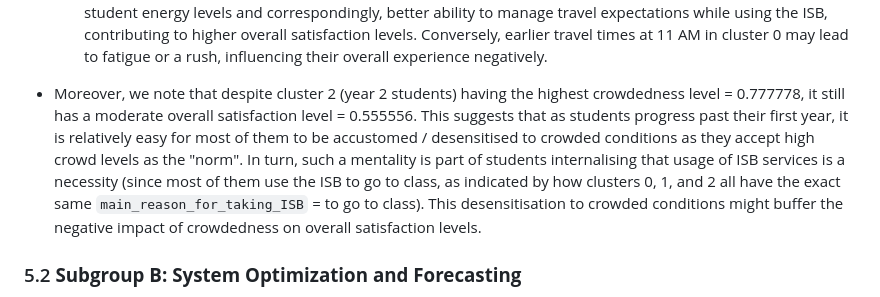
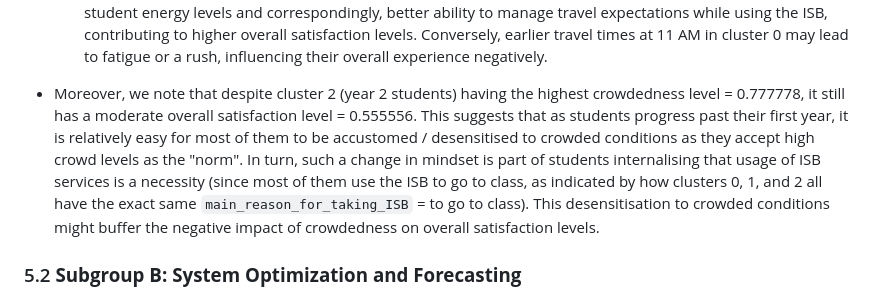
Before and after one commit to chiabingxuan/DSA3101-Group-Project, a Markdown page: README.md, the part around the change. Drawn GitHub-style.

Commit message:
Finalised Intepretation of K-Prototypes Model

```diff
--- a/README.md
+++ b/README.md
@@ -542,7 +542,7 @@ safety level = 0.66667, and comfort level = 0.55556.
   - Secondly, since cluster 1 (year 3 students) shows improved overall satisfaction levels compared to cluster 0 (year 1 students), this may suggest that as students progress from their first year to their third year, they likely become more familiar with the transportation system and class schedules, resulting in less anxiety and frustration during commutes.
   - Thirdly, cluster 1’s travel time at 1 PM coincides with post-lunch schedules, which may contribute to higher student energy levels and correspondingly, better ability to manage travel expectations while using the ISB, contributing to higher overall satisfaction levels. Conversely, earlier travel times at 11 AM in cluster 0 may lead to fatigue or a rush, influencing their overall experience negatively.
 
-- Moreover, we note that despite cluster 2 (year 2 students) having the highest crowdedness level = 0.777778, it still has a moderate overall satisfaction level = 0.555556. This suggests that as students progress past their first year, it is relatively easy for most of them to be accustomed / desensitised to crowded conditions as they accept high crowd levels as the "norm". In turn, such a mentality is  part of students internalising that usage of ISB services is a necessity (since most of them use the ISB to go to class, as indicated by how clusters 0, 1, and 2 all have the exact same `main_reason_for_taking_ISB` = to go to class). This desensitisation to crowded conditions might buffer the negative impact of crowdedness on overall satisfaction levels.
+- Moreover, we note that despite cluster 2 (year 2 students) having the highest crowdedness level = 0.777778, it still has a moderate overall satisfaction level = 0.555556. This suggests that as students progress past their first year, it is relatively easy for most of them to be accustomed / desensitised to crowded conditions as they accept high crowd levels as the "norm". In turn, such a change in mindset is  part of students internalising that usage of ISB services is a necessity (since most of them use the ISB to go to class, as indicated by how clusters 0, 1, and 2 all have the exact same `main_reason_for_taking_ISB` = to go to class). This desensitisation to crowded conditions might buffer the negative impact of crowdedness on overall satisfaction levels.
 
 ### 5.2 **Subgroup B: System Optimization and Forecasting**
 
```
